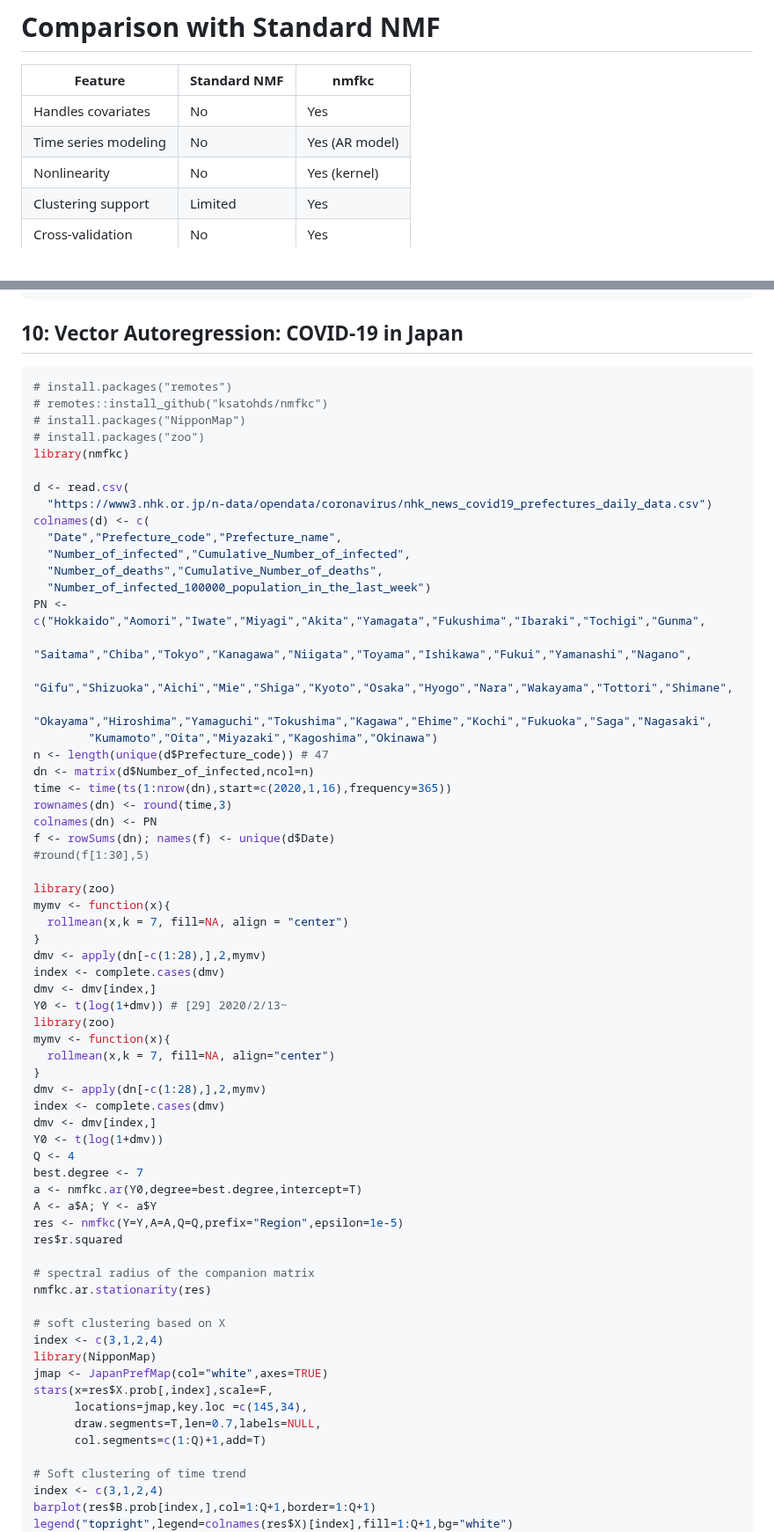
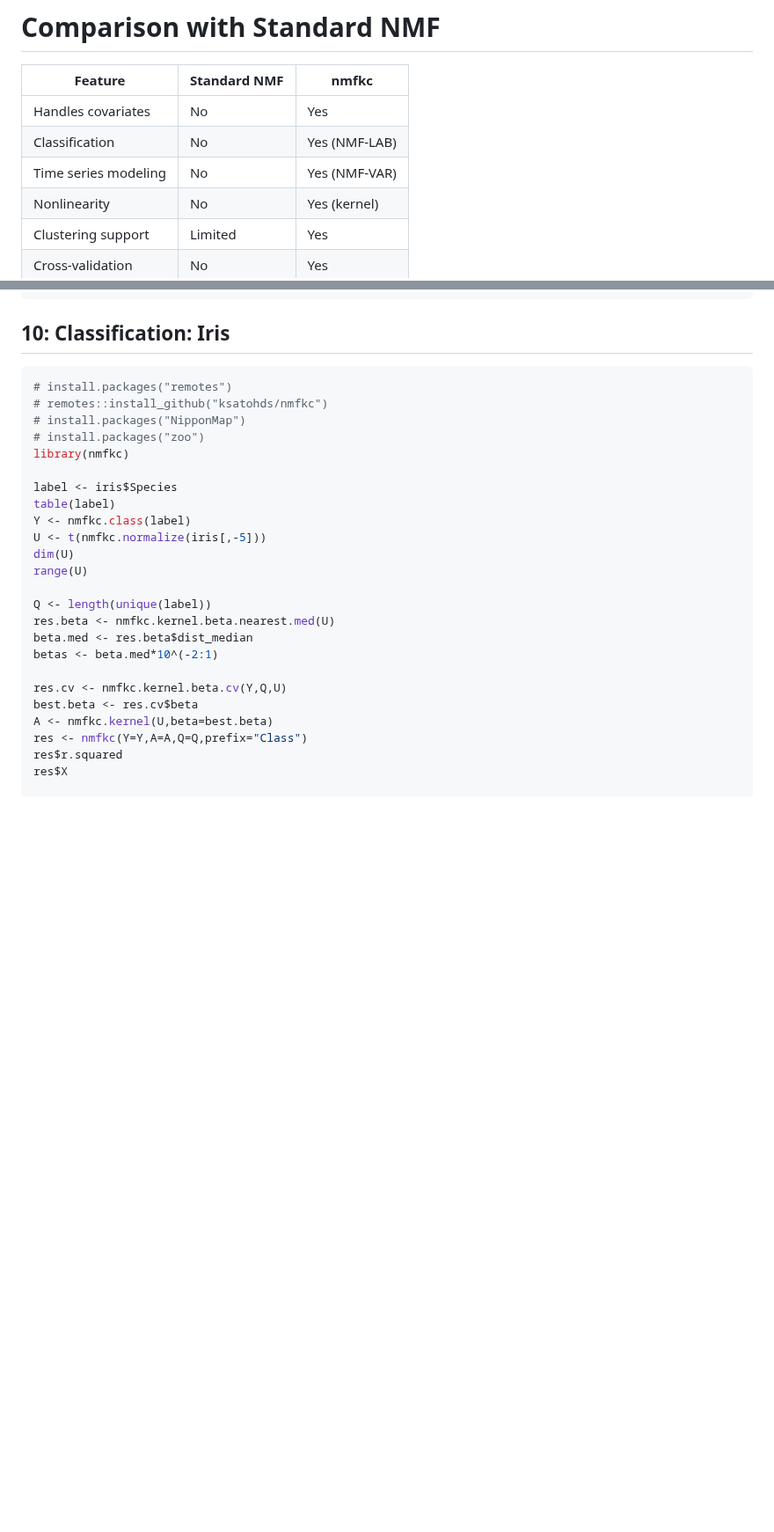
Before and after one commit to ksatohds/nmfkc, a Markdown page: README.md, 2 parts joined by grey strips. Shown at 88% size. Rendered like a GitHub page; blank space fills up the shorter version.

````diff
--- a/README.md
+++ b/README.md
@@ -26,7 +26,8 @@ citation("nmfkc")
 | Feature               | Standard NMF | nmfkc           |
 |-----------------------|--------------|------------------|
 | Handles covariates    | No           | Yes              |
-| Time series modeling  | No           | Yes (AR model)   |
+| Classification        | No           | Yes (NMF-LAB)    |
+| Time series modeling  | No           | Yes (NMF-VAR)    |
 | Nonlinearity          | No           | Yes (kernel)     |
 | Clustering support    | Limited      | Yes              |
 | Cross-validation      | No           | Yes              |
@@ -722,7 +722,7 @@ for(p in 1:nrow(Y)){
 }
 ```
 
-## 10:  Vector Autoregression: COVID-19 in Japan
+## 10: Classification: Iris
 ``` r
 # install.packages("remotes")
 # remotes::install_github("ksatohds/nmfkc")
@@ -730,65 +730,22 @@ for(p in 1:nrow(Y)){
 # install.packages("zoo")
 library(nmfkc)
 
-d <- read.csv(
-  "https://www3.nhk.or.jp/n-data/opendata/coronavirus/nhk_news_covid19_prefectures_daily_data.csv")
-colnames(d) <- c(
-  "Date","Prefecture_code","Prefecture_name",
-  "Number_of_infected","Cumulative_Number_of_infected",
-  "Number_of_deaths","Cumulative_Number_of_deaths",
-  "Number_of_infected_100000_population_in_the_last_week")
-PN <- c("Hokkaido","Aomori","Iwate","Miyagi","Akita","Yamagata","Fukushima","Ibaraki","Tochigi","Gunma",
-        "Saitama","Chiba","Tokyo","Kanagawa","Niigata","Toyama","Ishikawa","Fukui","Yamanashi","Nagano",
-        "Gifu","Shizuoka","Aichi","Mie","Shiga","Kyoto","Osaka","Hyogo","Nara","Wakayama","Tottori","Shimane",
-        "Okayama","Hiroshima","Yamaguchi","Tokushima","Kagawa","Ehime","Kochi","Fukuoka","Saga","Nagasaki",
-        "Kumamoto","Oita","Miyazaki","Kagoshima","Okinawa")
-n <- length(unique(d$Prefecture_code)) # 47
-dn <- matrix(d$Number_of_infected,ncol=n)
-time <- time(ts(1:nrow(dn),start=c(2020,1,16),frequency=365))
-rownames(dn) <- round(time,3)
-colnames(dn) <- PN
-f <- rowSums(dn); names(f) <- unique(d$Date)
-#round(f[1:30],5)
+label <- iris$Species
+table(label)
+Y <- nmfkc.class(label)
+U <- t(nmfkc.normalize(iris[,-5]))
+dim(U)
+range(U)
 
-library(zoo)
-mymv <- function(x){
-  rollmean(x,k = 7, fill=NA, align = "center")
-}
-dmv <- apply(dn[-c(1:28),],2,mymv)
-index <- complete.cases(dmv)
-dmv <- dmv[index,]
-Y0 <- t(log(1+dmv)) # [29] 2020/2/13~
-library(zoo)
-mymv <- function(x){
-  rollmean(x,k = 7, fill=NA, align="center")
-}
-dmv <- apply(dn[-c(1:28),],2,mymv)
-index <- complete.cases(dmv)
-dmv <- dmv[index,]
-Y0 <- t(log(1+dmv))
-Q <- 4
-best.degree <- 7
-a <- nmfkc.ar(Y0,degree=best.degree,intercept=T)
-A <- a$A; Y <- a$Y
-res <- nmfkc(Y=Y,A=A,Q=Q,prefix="Region",epsilon=1e-5)
+Q <- length(unique(label))
+res.beta <- nmfkc.kernel.beta.nearest.med(U)
+beta.med <- res.beta$dist_median
+betas <- beta.med*10^(-2:1)
+
+res.cv <- nmfkc.kernel.beta.cv(Y,Q,U)
+best.beta <- res.cv$beta
+A <- nmfkc.kernel(U,beta=best.beta)
+res <- nmfkc(Y=Y,A=A,Q=Q,prefix="Class")
 res$r.squared
+res$X
 
-# spectral radius of the companion matrix
-nmfkc.ar.stationarity(res)
-
-# soft clustering based on X
-index <- c(3,1,2,4)
-library(NipponMap)
-jmap <- JapanPrefMap(col="white",axes=TRUE)
-stars(x=res$X.prob[,index],scale=F,
-      locations=jmap,key.loc =c(145,34),
-      draw.segments=T,len=0.7,labels=NULL,
-      col.segments=c(1:Q)+1,add=T)
-
-# Soft clustering of time trend
-index <- c(3,1,2,4)
-barplot(res$B.prob[index,],col=1:Q+1,border=1:Q+1)
-legend("topright",legend=colnames(res$X)[index],fill=1:Q+1,bg="white")
-```
-
-
````
Also changed, not shown: other parts of README.md (+4 -43 lines).
